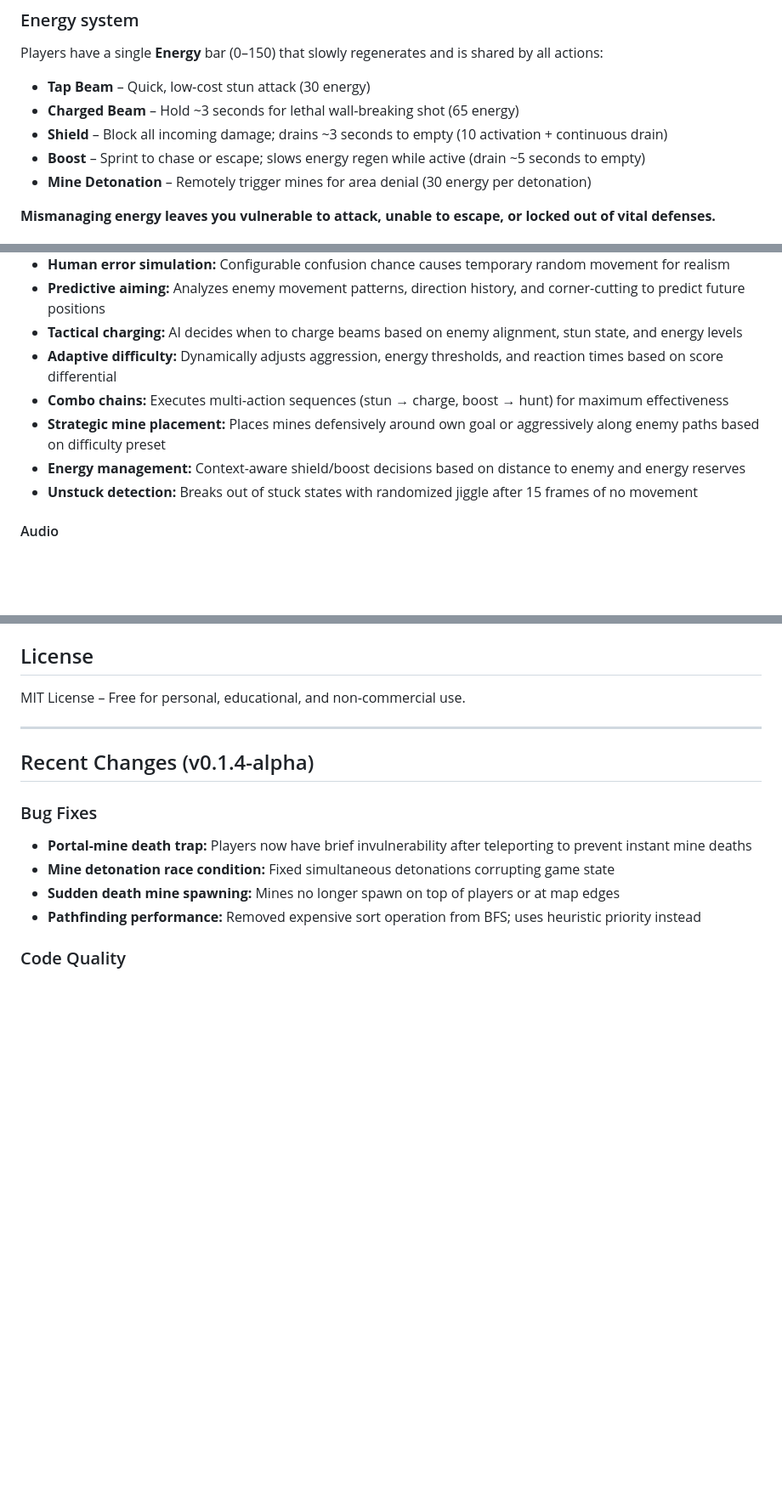
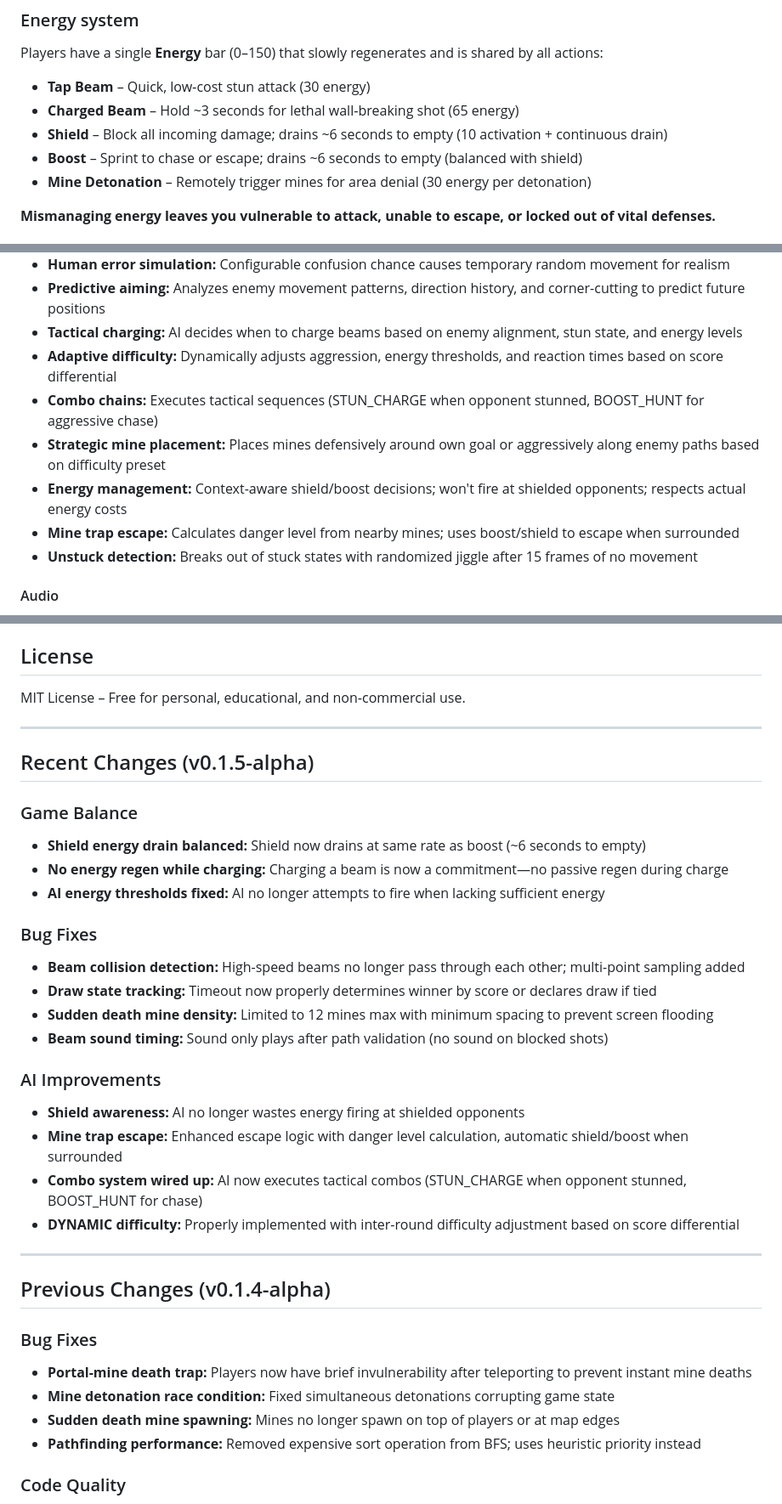
Before and after one commit to Obrelix/Maze-Battlegrounds-Tabletop-Arcade, a Markdown page: README.md, 3 parts joined by grey strips. Shown at 85% size. Rendered like a GitHub page; blank space fills up the shorter version.

```diff
--- a/README.md
+++ b/README.md
@@ -50,8 +50,8 @@ Players have a single **Energy** bar (0–150) that slowly regenerates and is sh
 
 - **Tap Beam** – Quick, low‑cost stun attack (30 energy)
 - **Charged Beam** – Hold ~3 seconds for lethal wall‑breaking shot (65 energy)
-- **Shield** – Block all incoming damage; drains ~3 seconds to empty (10 activation + continuous drain)
-- **Boost** – Sprint to chase or escape; slows energy regen while active (drain ~5 seconds to empty)
+- **Shield** – Block all incoming damage; drains ~6 seconds to empty (10 activation + continuous drain)
+- **Boost** – Sprint to chase or escape; drains ~6 seconds to empty (balanced with shield)
 - **Mine Detonation** – Remotely trigger mines for area denial (30 energy per detonation)
 
 **Mismanaging energy leaves you vulnerable to attack, unable to escape, or locked out of vital defenses.**
@@ -217,9 +217,10 @@ For narrow viewports (phones/tablets), the demo activates a touch UI with:
 - **Predictive aiming:** Analyzes enemy movement patterns, direction history, and corner-cutting to predict future positions
 - **Tactical charging:** AI decides when to charge beams based on enemy alignment, stun state, and energy levels
 - **Adaptive difficulty:** Dynamically adjusts aggression, energy thresholds, and reaction times based on score differential
-- **Combo chains:** Executes multi‑action sequences (stun → charge, boost → hunt) for maximum effectiveness
+- **Combo chains:** Executes tactical sequences (STUN_CHARGE when opponent stunned, BOOST_HUNT for aggressive chase)
 - **Strategic mine placement:** Places mines defensively around own goal or aggressively along enemy paths based on difficulty preset
-- **Energy management:** Context-aware shield/boost decisions based on distance to enemy and energy reserves
+- **Energy management:** Context-aware shield/boost decisions; won't fire at shielded opponents; respects actual energy costs
+- **Mine trap escape:** Calculates danger level from nearby mines; uses boost/shield to escape when surrounded
 - **Unstuck detection:** Breaks out of stuck states with randomized jiggle after 15 frames of no movement
 
 #### Audio
@@ -391,7 +392,28 @@ MIT License – Free for personal, educational, and non‑commercial use.
 
 ---
 
-## Recent Changes (v0.1.4-alpha)
+## Recent Changes (v0.1.5-alpha)
+
+### Game Balance
+- **Shield energy drain balanced:** Shield now drains at same rate as boost (~6 seconds to empty)
+- **No energy regen while charging:** Charging a beam is now a commitment—no passive regen during charge
+- **AI energy thresholds fixed:** AI no longer attempts to fire when lacking sufficient energy
+
+### Bug Fixes
+- **Beam collision detection:** High-speed beams no longer pass through each other; multi-point sampling added
+- **Draw state tracking:** Timeout now properly determines winner by score or declares draw if tied
+- **Sudden death mine density:** Limited to 12 mines max with minimum spacing to prevent screen flooding
+- **Beam sound timing:** Sound only plays after path validation (no sound on blocked shots)
+
+### AI Improvements
+- **Shield awareness:** AI no longer wastes energy firing at shielded opponents
+- **Mine trap escape:** Enhanced escape logic with danger level calculation, automatic shield/boost when surrounded
+- **Combo system wired up:** AI now executes tactical combos (STUN_CHARGE when opponent stunned, BOOST_HUNT for chase)
+- **DYNAMIC difficulty:** Properly implemented with inter-round difficulty adjustment based on score differential
+
+---
+
+## Previous Changes (v0.1.4-alpha)
 
 ### Bug Fixes
 - **Portal-mine death trap:** Players now have brief invulnerability after teleporting to prevent instant mine deaths
```
Also changed, not shown: other parts of README.md (+5 -5 lines).
